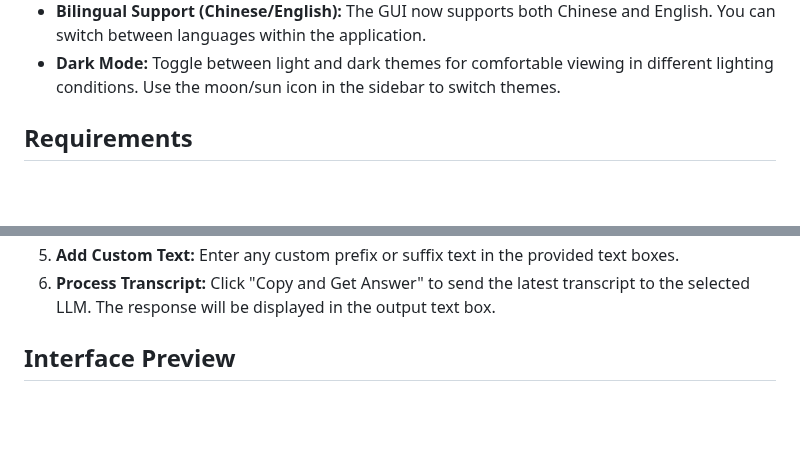
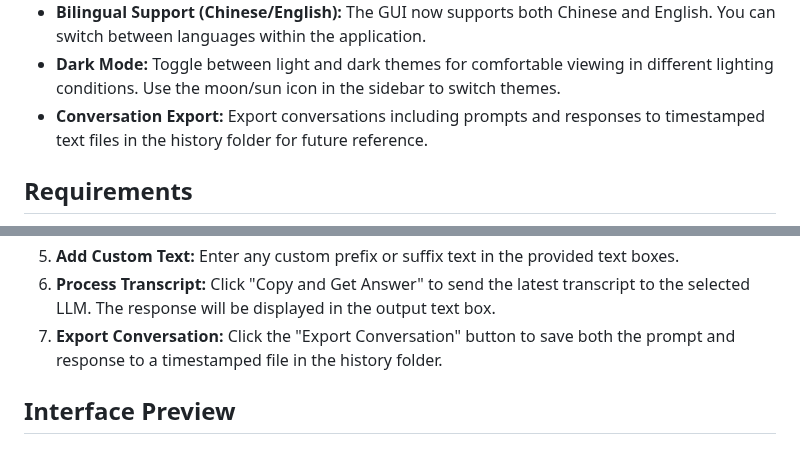
Before and after one commit to Franklyc/Transcript-companion, a Markdown page: README.md, 2 parts joined by grey strips. Rendered like a GitHub page; blank space fills up the shorter version.

Commit message:
Enhance: Update README files to include conversation export feature and instructions

```diff
--- a/README.md
+++ b/README.md
@@ -32,6 +32,7 @@
 * **Clipboard Integration:** Easily copy the processed transcript content to the clipboard for use in other applications.
 * **Bilingual Support (Chinese/English):** The GUI now supports both Chinese and English. You can switch between languages within the application.
 * **Dark Mode:** Toggle between light and dark themes for comfortable viewing in different lighting conditions. Use the moon/sun icon in the sidebar to switch themes.
+* **Conversation Export:** Export conversations including prompts and responses to timestamped text files in the history folder for future reference.
 
 ## Requirements
 
@@ -88,6 +89,7 @@ pip install -r requirements.txt
 4. **Set Temperature:** Adjust the temperature value as needed.
 5. **Add Custom Text:** Enter any custom prefix or suffix text in the provided text boxes.
 6. **Process Transcript:** Click "Copy and Get Answer" to send the latest transcript to the selected LLM. The response will be displayed in the output text box.
+7. **Export Conversation:** Click the "Export Conversation" button to save both the prompt and response to a timestamped file in the history folder.
 
 ## Interface Preview
 
```
Also changed, not shown: README_zh.md (+2 -0 lines).
